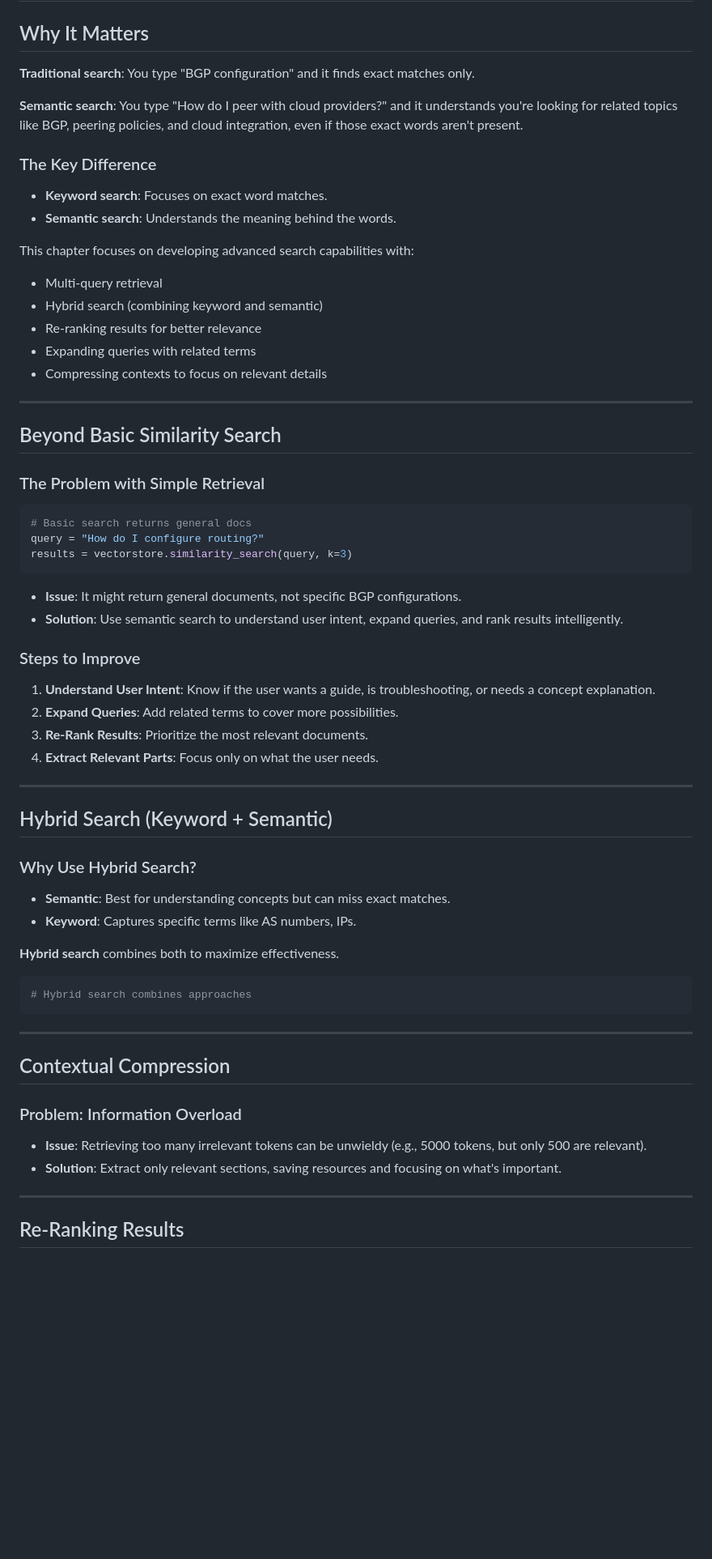
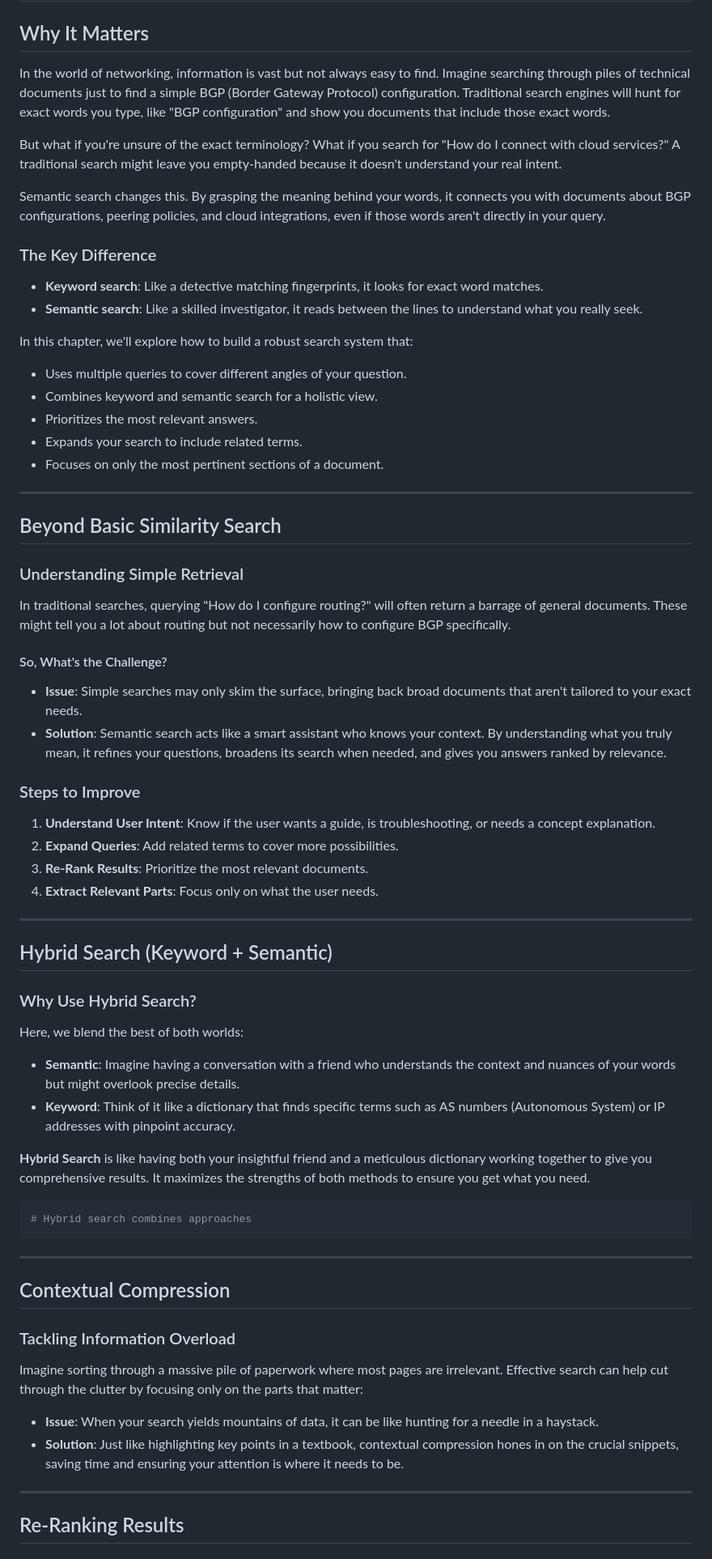
Before and after one commit to eduardd76/AI_for_networking_and_security_engineers, a Markdown page: Volume-2-Practical-Applications/Chapters/Chapter-17-Semantic-Search.md, the part around one of its changes. Shown at 81% size. Rendered like a GitHub page; blank space fills up the shorter version.

Commit message:
Enhance Chapter 17 with detailed explanations for beginners

````diff
--- a/Volume-2-Practical-Applications/Chapters/Chapter-17-Semantic-Search.md
+++ b/Volume-2-Practical-Applications/Chapters/Chapter-17-Semantic-Search.md
@@ -2,36 +2,36 @@
 
 ## Why It Matters
 
-**Traditional search**: You type "BGP configuration" and it finds exact matches only.
+In the world of networking, information is vast but not always easy to find. Imagine searching through piles of technical documents just to find a simple BGP (Border Gateway Protocol) configuration. Traditional search engines will hunt for exact words you type, like "BGP configuration" and show you documents that include those exact words.
 
-**Semantic search**: You type "How do I peer with cloud providers?" and it understands you're looking for related topics like BGP, peering policies, and cloud integration, even if those exact words aren't present.
+But what if you're unsure of the exact terminology? What if you search for "How do I connect with cloud services?" A traditional search might leave you empty-handed because it doesn't understand your real intent.
+
+Semantic search changes this. By grasping the meaning behind your words, it connects you with documents about BGP configurations, peering policies, and cloud integrations, even if those words aren't directly in your query.
 
 ### The Key Difference
 
-- **Keyword search**: Focuses on exact word matches.
-- **Semantic search**: Understands the meaning behind the words.
+- **Keyword search**: Like a detective matching fingerprints, it looks for exact word matches.
+- **Semantic search**: Like a skilled investigator, it reads between the lines to understand what you really seek.
 
-This chapter focuses on developing advanced search capabilities with:
-- Multi-query retrieval
-- Hybrid search (combining keyword and semantic)
-- Re-ranking results for better relevance
-- Expanding queries with related terms
-- Compressing contexts to focus on relevant details
+In this chapter, we'll explore how to build a robust search system that:
+- Uses multiple queries to cover different angles of your question.
+- Combines keyword and semantic search for a holistic view.
+- Prioritizes the most relevant answers.
+- Expands your search to include related terms.
+- Focuses on only the most pertinent sections of a document.
 
 ---
 
 ## Beyond Basic Similarity Search
 
-### The Problem with Simple Retrieval
+### Understanding Simple Retrieval
 
-```python
-# Basic search returns general docs
-query = "How do I configure routing?"
-results = vectorstore.similarity_search(query, k=3)
-```
+In traditional searches, querying "How do I configure routing?" will often return a barrage of general documents. These might tell you a lot about routing but not necessarily how to configure BGP specifically.
 
-- **Issue**: It might return general documents, not specific BGP configurations.
-- **Solution**: Use semantic search to understand user intent, expand queries, and rank results intelligently.
+#### So, What's the Challenge?
+
+- **Issue**: Simple searches may only skim the surface, bringing back broad documents that aren't tailored to your exact needs.
+- **Solution**: Semantic search acts like a smart assistant who knows your context. By understanding what you truly mean, it refines your questions, broadens its search when needed, and gives you answers ranked by relevance.
 
 ### Steps to Improve
 
@@ -46,10 +46,12 @@ results = vectorstore.similarity_search(query, k=3)
 
 ### Why Use Hybrid Search?
 
-- **Semantic**: Best for understanding concepts but can miss exact matches.
-- **Keyword**: Captures specific terms like AS numbers, IPs.
+Here, we blend the best of both worlds:
 
-**Hybrid search** combines both to maximize effectiveness.
+- **Semantic**: Imagine having a conversation with a friend who understands the context and nuances of your words but might overlook precise details.
+- **Keyword**: Think of it like a dictionary that finds specific terms such as AS numbers (Autonomous System) or IP addresses with pinpoint accuracy.
+
+**Hybrid Search** is like having both your insightful friend and a meticulous dictionary working together to give you comprehensive results. It maximizes the strengths of both methods to ensure you get what you need.
 
 ```python
 # Hybrid search combines approaches
@@ -59,10 +61,12 @@ results = vectorstore.similarity_search(query, k=3)
 
 ## Contextual Compression
 
-### Problem: Information Overload
+### Tackling Information Overload
 
-- **Issue**: Retrieving too many irrelevant tokens can be unwieldy (e.g., 5000 tokens, but only 500 are relevant).
-- **Solution**: Extract only relevant sections, saving resources and focusing on what's important.
+Imagine sorting through a massive pile of paperwork where most pages are irrelevant. Effective search can help cut through the clutter by focusing only on the parts that matter:
+
+- **Issue**: When your search yields mountains of data, it can be like hunting for a needle in a haystack.
+- **Solution**: Just like highlighting key points in a textbook, contextual compression hones in on the crucial snippets, saving time and ensuring your attention is where it needs to be.
 
 ---
 
````
Also changed, not shown: other parts of Volume-2-Practical-Applications/Chapters/Chapter-17-Semantic-Search.md (+10 -6 lines).
